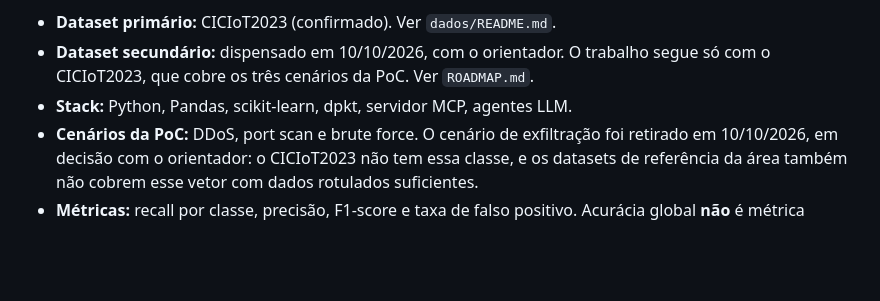
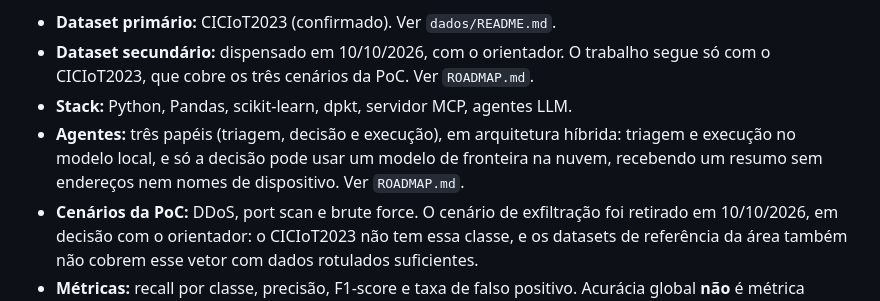
Before and after one commit to stermiix/SentryIoT, a Markdown page: README.md, the part around the change. Rendered like a GitHub page; blank space fills up the shorter version.

```diff
--- a/README.md
+++ b/README.md
@@ -24,6 +24,9 @@ além da detecção, para a resposta.
 - **Dataset secundário:** dispensado em 10/10/2026, com o orientador. O trabalho segue só com o
   CICIoT2023, que cobre os três cenários da PoC. Ver `ROADMAP.md`.
 - **Stack:** Python, Pandas, scikit-learn, dpkt, servidor MCP, agentes LLM.
+- **Agentes:** três papéis (triagem, decisão e execução), em arquitetura híbrida: triagem e
+  execução no modelo local, e só a decisão pode usar um modelo de fronteira na nuvem, recebendo
+  um resumo sem endereços nem nomes de dispositivo. Ver `ROADMAP.md`.
 - **Cenários da PoC:** DDoS, port scan e brute force. O cenário de exfiltração foi retirado em
   10/10/2026, em decisão com o orientador: o CICIoT2023 não tem essa classe, e os datasets de
   referência da área também não cobrem esse vetor com dados rotulados suficientes.
```
Also changed, not shown: ROADMAP.md (+2 -0 lines), frontend/README.md (+5 -1 lines).
